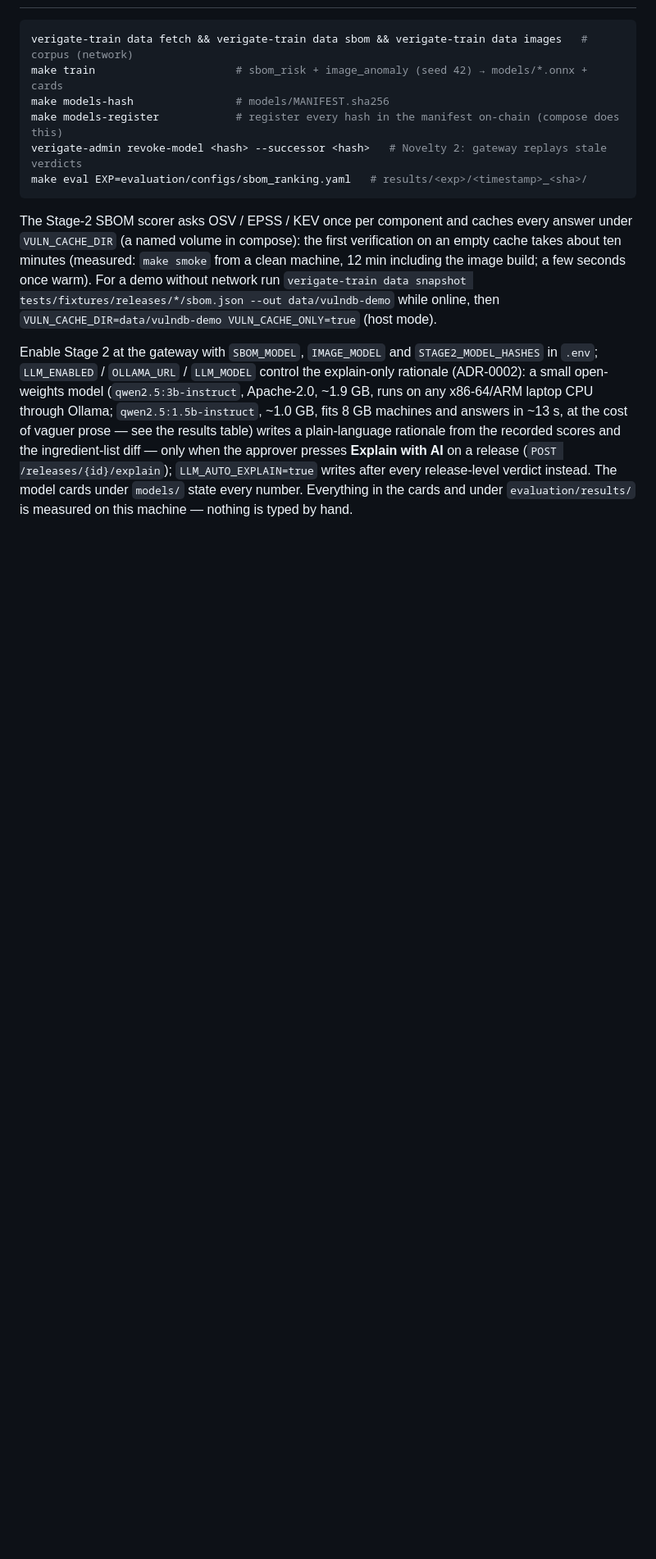
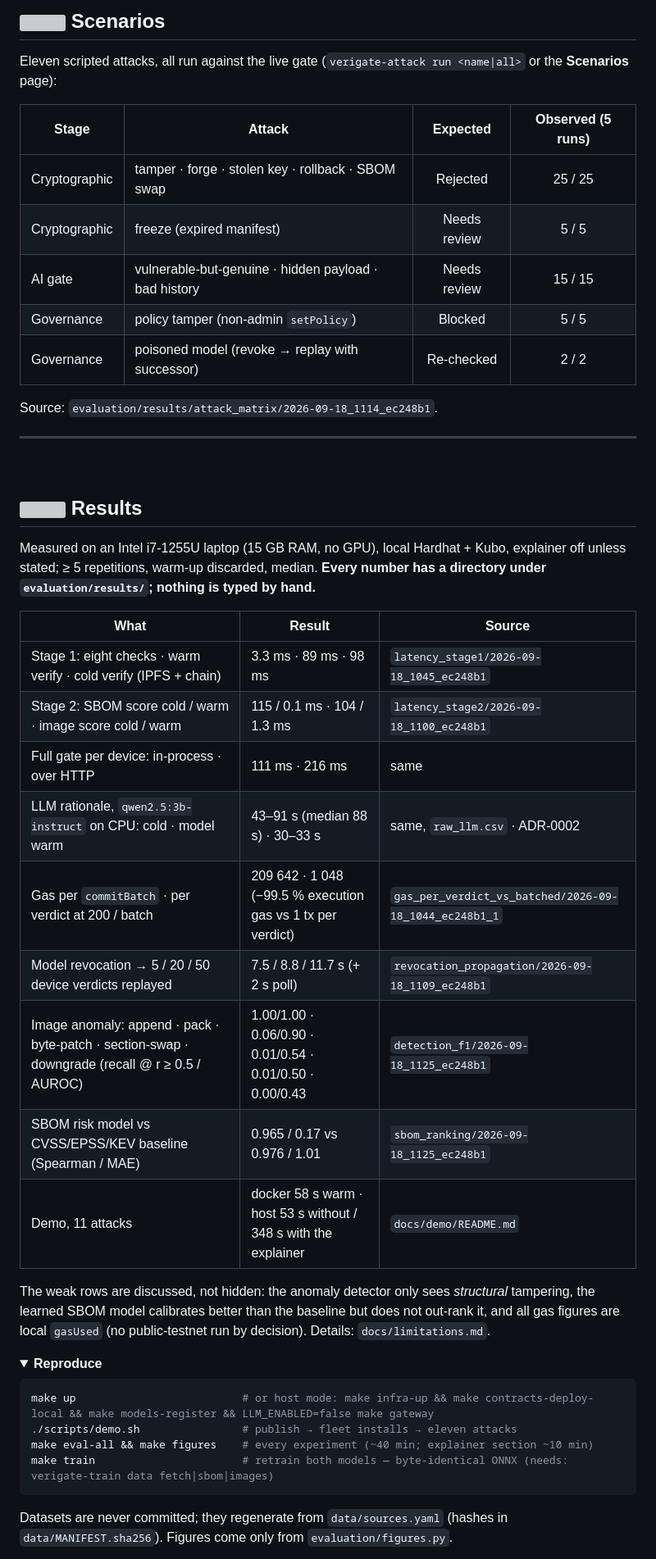
Before and after one commit to Jebin-05/verigate-fw, a Markdown page: README.md, the part around one of its changes. Shown at 82% size. GitHub-like rendering; folded sections open; blank space fills up the shorter version; grey boxes are pictures that could not be loaded.

````diff
--- a/README.md
+++ b/README.md
@@ -68,26 +163,54 @@ rollback, freeze, sbom-swap; AI gate: vulnerable-genuine, hidden-payload, bad-hi
+## <img width="26" height="26" alt="" src="https://skillicons.dev/icons?i=bash&theme=dark"/> Scenarios
+
+Eleven scripted attacks, all run against the live gate (`verigate-attack run <name|all>` or the
+**Scenarios** page):
+
+| Stage | Attack | Expected | Observed (5 runs) |
+|---|---|:---:|:---:|
+| Cryptographic | tamper · forge · stolen key · rollback · SBOM swap | Rejected | 25 / 25 |
+| Cryptographic | freeze (expired manifest) | Needs review | 5 / 5 |
+| AI gate | vulnerable-but-genuine · hidden payload · bad history | Needs review | 15 / 15 |
+| Governance | policy tamper (non-admin `setPolicy`) | Blocked | 5 / 5 |
+| Governance | poisoned model (revoke → replay with successor) | Re-checked | 2 / 2 |
+
+Source: `evaluation/results/attack_matrix/2026-09-18_1114_ec248b1`.
+
+---
+
+<br/>
+
+## <img width="26" height="26" alt="" src="https://skillicons.dev/icons?i=matlab&theme=dark"/> Results
+
+Measured on an Intel i7-1255U laptop (15 GB RAM, no GPU), local Hardhat + Kubo, explainer off
+unless stated; ≥ 5 repetitions, warm-up discarded, median. **Every number has a directory under
+`evaluation/results/`; nothing is typed by hand.**
+
+| What | Result | Source |
+|---|---|---|
+| Stage 1: eight checks · warm verify · cold verify (IPFS + chain) | 3.3 ms · 89 ms · 98 ms | `latency_stage1/2026-09-18_1045_ec248b1` |
+| Stage 2: SBOM score cold / warm · image score cold / warm | 115 / 0.1 ms · 104 / 1.3 ms | `latency_stage2/2026-09-18_1100_ec248b1` |
+| Full gate per device: in-process · over HTTP | 111 ms · 216 ms | same |
+| LLM rationale, `qwen2.5:3b-instruct` on CPU: cold · model warm | 43–91 s (median 88 s) · 30–33 s | same, `raw_llm.csv` · ADR-0002 |
+| Gas per `commitBatch` · per verdict at 200 / batch | 209 642 · 1 048 (−99.5 % execution gas vs 1 tx per verdict) | `gas_per_verdict_vs_batched/2026-09-18_1044_ec248b1_1` |
+| Model revocation → 5 / 20 / 50 device verdicts replayed | 7.5 / 8.8 / 11.7 s (+ 2 s poll) | `revocation_propagation/2026-09-18_1109_ec248b1` |
+| Image anomaly: append · pack · byte-patch · section-swap · downgrade (recall @ r ≥ 0.5 / AUROC) | 1.00/1.00 · 0.06/0.90 · 0.01/0.54 · 0.01/0.50 · 0.00/0.43 | `detection_f1/2026-09-18_1125_ec248b1` |
+| SBOM risk model vs CVSS/EPSS/KEV baseline (Spearman / MAE) | 0.965 / 0.17 vs 0.976 / 1.01 | `sbom_ranking/2026-09-18_1125_ec248b1` |
+| Demo, 11 attacks | docker 58 s warm · host 53 s without / 348 s with the explainer | `docs/demo/README.md` |
+
+The weak rows are discussed, not hidden: the anomaly detector only sees *structural* tampering,
+the learned SBOM model calibrates better than the baseline but does not out-rank it, and all gas
+figures are local `gasUsed` (no public-testnet run by decision). Details: `docs/limitations.md`.
+
+<details>
+<summary><b>Reproduce</b></summary>
 
 ```bash
-verigate-train data fetch && verigate-train data sbom && verigate-train data images   # corpus (network)
-make train                      # sbom_risk + image_anomaly (seed 42) → models/*.onnx + cards
-make models-hash                # models/MANIFEST.sha256
-make models-register            # register every hash in the manifest on-chain (compose does this)
-verigate-admin revoke-model <hash> --successor <hash>   # Novelty 2: gateway replays stale verdicts
-make eval EXP=evaluation/configs/sbom_ranking.yaml   # results/<exp>/<timestamp>_<sha>/
+make up                          # or host mode: make infra-up && make contracts-deploy-local && make models-register && LLM_ENABLED=false make gateway
+./scripts/demo.sh                # publish → fleet installs → eleven attacks
+make eval-all && make figures    # every experiment (~40 min; explainer section ~10 min)
+make train                       # retrain both models — byte-identical ONNX (needs: verigate-train data fetch|sbom|images)
 ```
-The Stage-2 SBOM scorer asks OSV / EPSS / KEV once per component and caches every answer under
-`VULN_CACHE_DIR` (a named volume in compose): the first verification on an empty cache takes about
-ten minutes (measured: `make smoke` from a clean machine, 12 min including the image build; a few
-seconds once warm). For a demo without network run
-`verigate-train data snapshot tests/fixtures/releases/*/sbom.json --out data/vulndb-demo` while
-online, then `VULN_CACHE_DIR=data/vulndb-demo VULN_CACHE_ONLY=true` (host mode).
 
-Enable Stage 2 at the gateway with `SBOM_MODEL`, `IMAGE_MODEL` and `STAGE2_MODEL_HASHES` in `.env`;
-`LLM_ENABLED` / `OLLAMA_URL` / `LLM_MODEL` control the explain-only rationale (ADR-0002): a small
-open-weights model (`qwen2.5:3b-instruct`, Apache-2.0, ~1.9 GB, runs on any x86-64/ARM laptop CPU
-through Ollama; `qwen2.5:1.5b-instruct`, ~1.0 GB, fits 8 GB machines and answers in ~13 s, at the cost of vaguer prose — see the results table) writes a plain-language rationale from
-the recorded scores and the ingredient-list diff — only when the approver presses **Explain with
-AI** on a release (`POST /releases/{id}/explain`); `LLM_AUTO_EXPLAIN=true` writes after every
-release-level verdict instead. The model cards under
-`models/` state every number. Everything in the cards and under
-`evaluation/results/` is measured on this machine — nothing is typed by hand.
+Datasets are never committed; they regenerate from `data/sources.yaml` (hashes in
+`data/MANIFEST.sha256`). Figures come only from `evaluation/figures.py`.
 
````
Also changed, not shown: other parts of README.md (+206 -88 lines), docs/screenshots/overview.png (added), docs/screenshots/publisher.png (added), docs/screenshots/release-explanation.png (added), docs/screenshots/scenarios.png (added).
